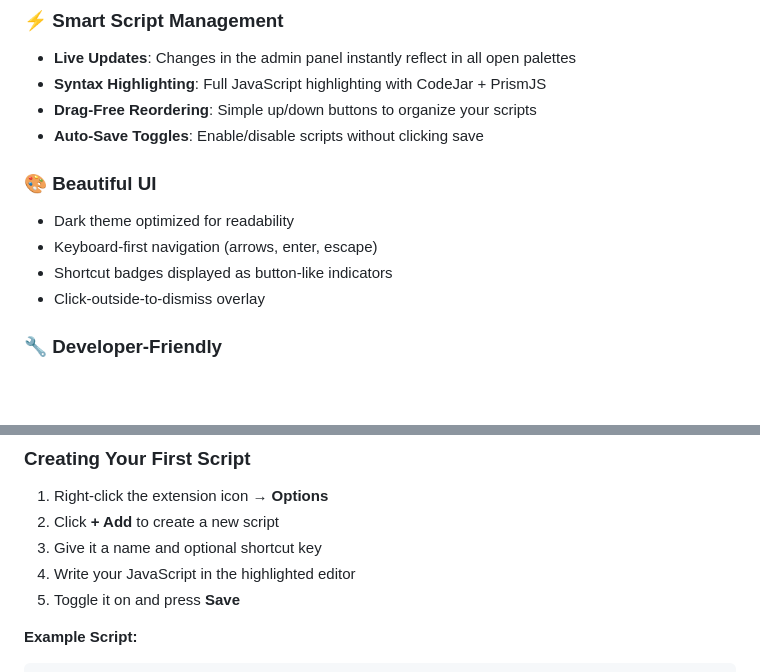
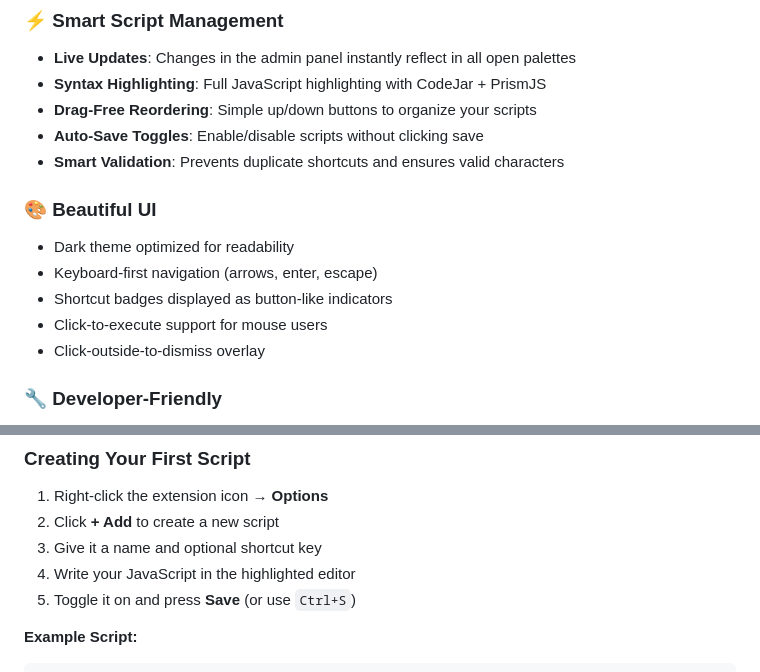
Before and after one commit to PaulDebus/chromescripts, a Markdown page: README.md, 2 parts joined by grey strips. Drawn GitHub-style; blank space fills up the shorter version.

````diff
--- a/README.md
+++ b/README.md
@@ -27,11 +27,13 @@ SPDX-License-Identifier: CC0-1.0
 - **Syntax Highlighting**: Full JavaScript highlighting with CodeJar + PrismJS
 - **Drag-Free Reordering**: Simple up/down buttons to organize your scripts
 - **Auto-Save Toggles**: Enable/disable scripts without clicking save
+- **Smart Validation**: Prevents duplicate shortcuts and ensures valid characters
 
 ### 🎨 Beautiful UI
 - Dark theme optimized for readability
 - Keyboard-first navigation (arrows, enter, escape)
 - Shortcut badges displayed as button-like indicators
+- Click-to-execute support for mouse users
 - Click-outside-to-dismiss overlay
 
 ### 🔧 Developer-Friendly
@@ -102,7 +104,7 @@ Chrome Scripts executes JavaScript code directly on webpages, which means:
 2. Click **+ Add** to create a new script
 3. Give it a name and optional shortcut key
 4. Write your JavaScript in the highlighted editor
-5. Toggle it on and press **Save**
+5. Toggle it on and press **Save** (or use `Ctrl+S`)
 
 **Example Script:**
 ```javascript
````
